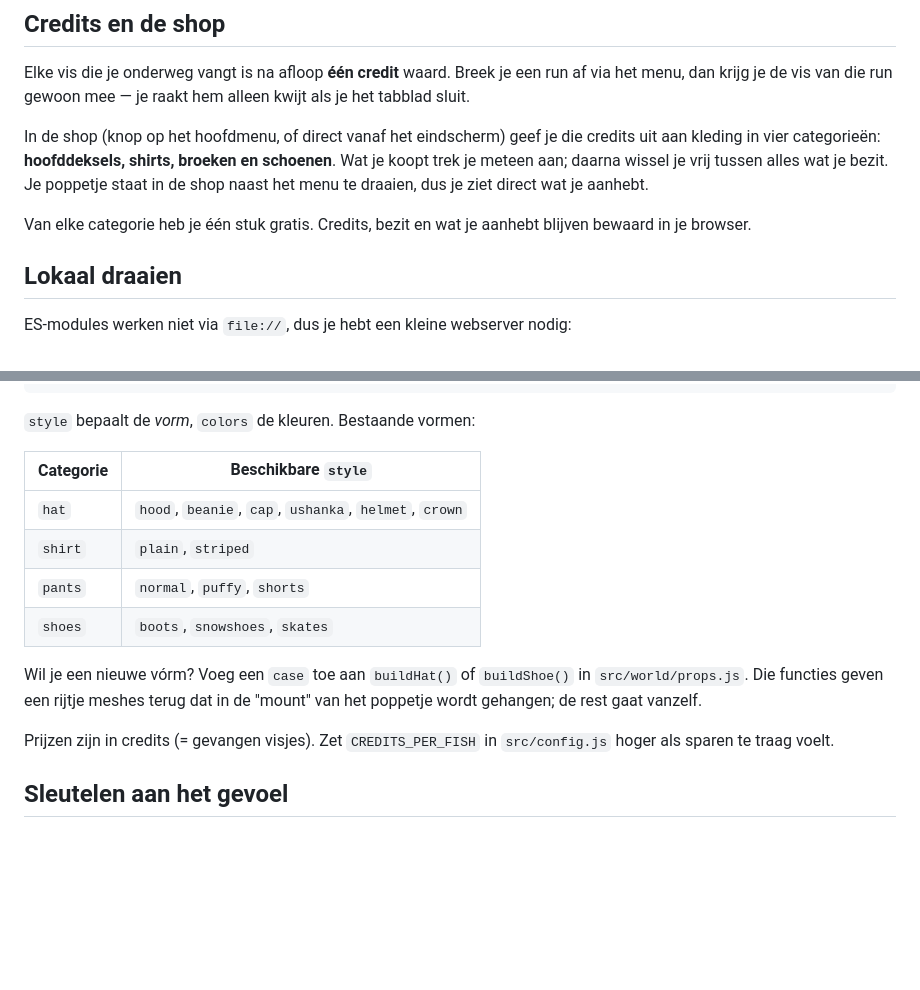
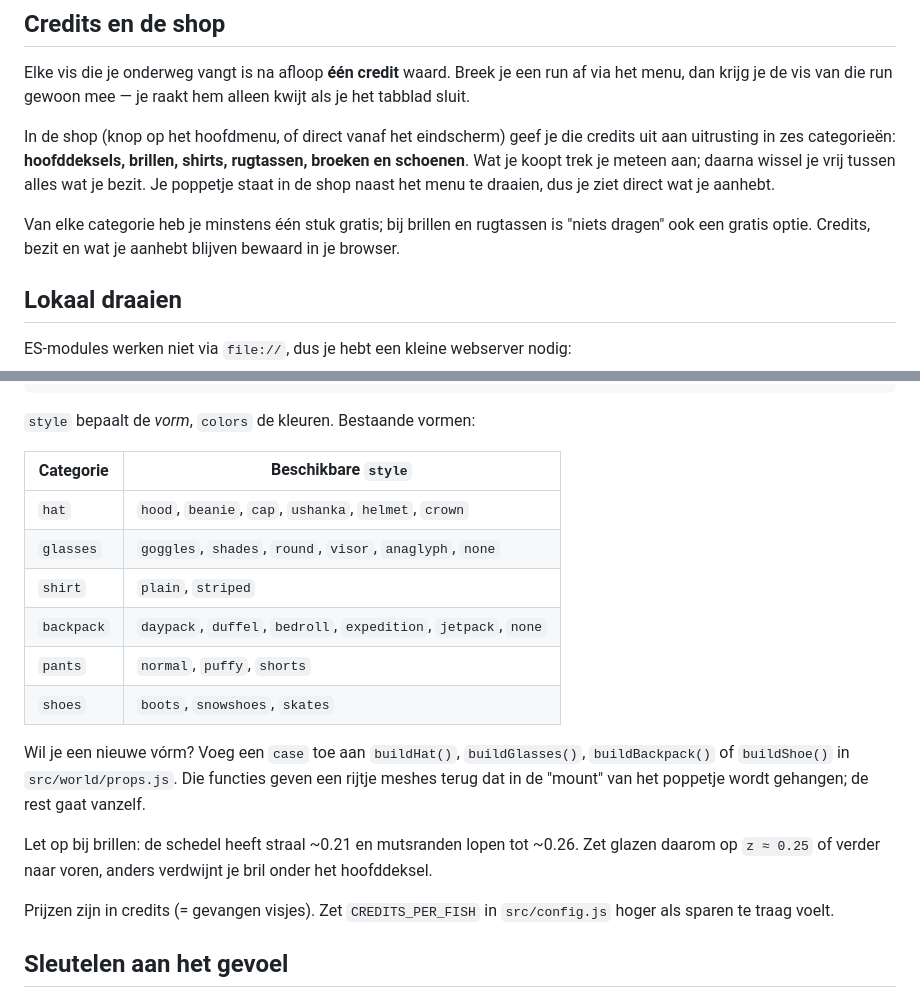
Before and after one commit to TheNosh/antarctic-dash, a Markdown page: README.md, 2 parts joined by grey strips. Drawn GitHub-style; blank space fills up the shorter version.

Commit message:
README: brillen en rugtassen

```diff
--- a/README.md
+++ b/README.md
@@ -42,13 +42,14 @@ run af via het menu, dan krijg je de vis van die run gewoon mee — je raakt hem
 alleen kwijt als je het tabblad sluit.
 
 In de shop (knop op het hoofdmenu, of direct vanaf het eindscherm) geef je die
-credits uit aan kleding in vier categorieën: **hoofddeksels, shirts, broeken en
-schoenen**. Wat je koopt trek je meteen aan; daarna wissel je vrij tussen alles
-wat je bezit. Je poppetje staat in de shop naast het menu te draaien, dus je
-ziet direct wat je aanhebt.
+credits uit aan uitrusting in zes categorieën: **hoofddeksels, brillen, shirts,
+rugtassen, broeken en schoenen**. Wat je koopt trek je meteen aan; daarna wissel
+je vrij tussen alles wat je bezit. Je poppetje staat in de shop naast het menu
+te draaien, dus je ziet direct wat je aanhebt.
 
-Van elke categorie heb je één stuk gratis. Credits, bezit en wat je aanhebt
-blijven bewaard in je browser.
+Van elke categorie heb je minstens één stuk gratis; bij brillen en rugtassen is
+"niets dragen" ook een gratis optie. Credits, bezit en wat je aanhebt blijven
+bewaard in je browser.
 
 ## Lokaal draaien
 
@@ -180,13 +181,20 @@ Zet een regel bij in de juiste lijst in `src/outfits.js`:
 | Categorie | Beschikbare `style` |
 |---|---|
 | `hat` | `hood`, `beanie`, `cap`, `ushanka`, `helmet`, `crown` |
+| `glasses` | `goggles`, `shades`, `round`, `visor`, `anaglyph`, `none` |
 | `shirt` | `plain`, `striped` |
+| `backpack` | `daypack`, `duffel`, `bedroll`, `expedition`, `jetpack`, `none` |
 | `pants` | `normal`, `puffy`, `shorts` |
 | `shoes` | `boots`, `snowshoes`, `skates` |
 
-Wil je een nieuwe vórm? Voeg een `case` toe aan `buildHat()` of `buildShoe()`
-in `src/world/props.js`. Die functies geven een rijtje meshes terug dat in de
-"mount" van het poppetje wordt gehangen; de rest gaat vanzelf.
+Wil je een nieuwe vórm? Voeg een `case` toe aan `buildHat()`, `buildGlasses()`,
+`buildBackpack()` of `buildShoe()` in `src/world/props.js`. Die functies geven
+een rijtje meshes terug dat in de "mount" van het poppetje wordt gehangen; de
+rest gaat vanzelf.
+
+Let op bij brillen: de schedel heeft straal ~0.21 en mutsranden lopen tot ~0.26.
+Zet glazen daarom op `z ≈ 0.25` of verder naar voren, anders verdwijnt je bril
+onder het hoofddeksel.
 
 Prijzen zijn in credits (= gevangen visjes). Zet `CREDITS_PER_FISH` in
 `src/config.js` hoger als sparen te traag voelt.
```
